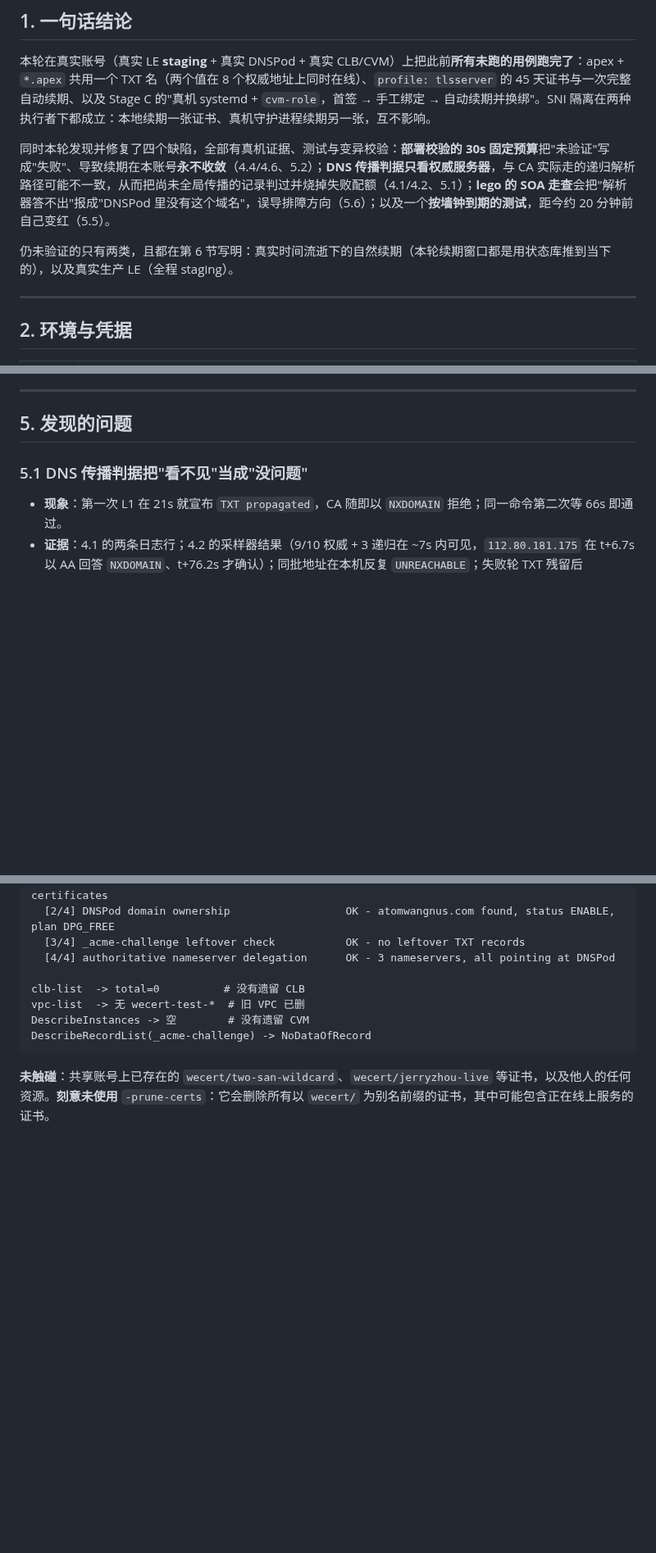
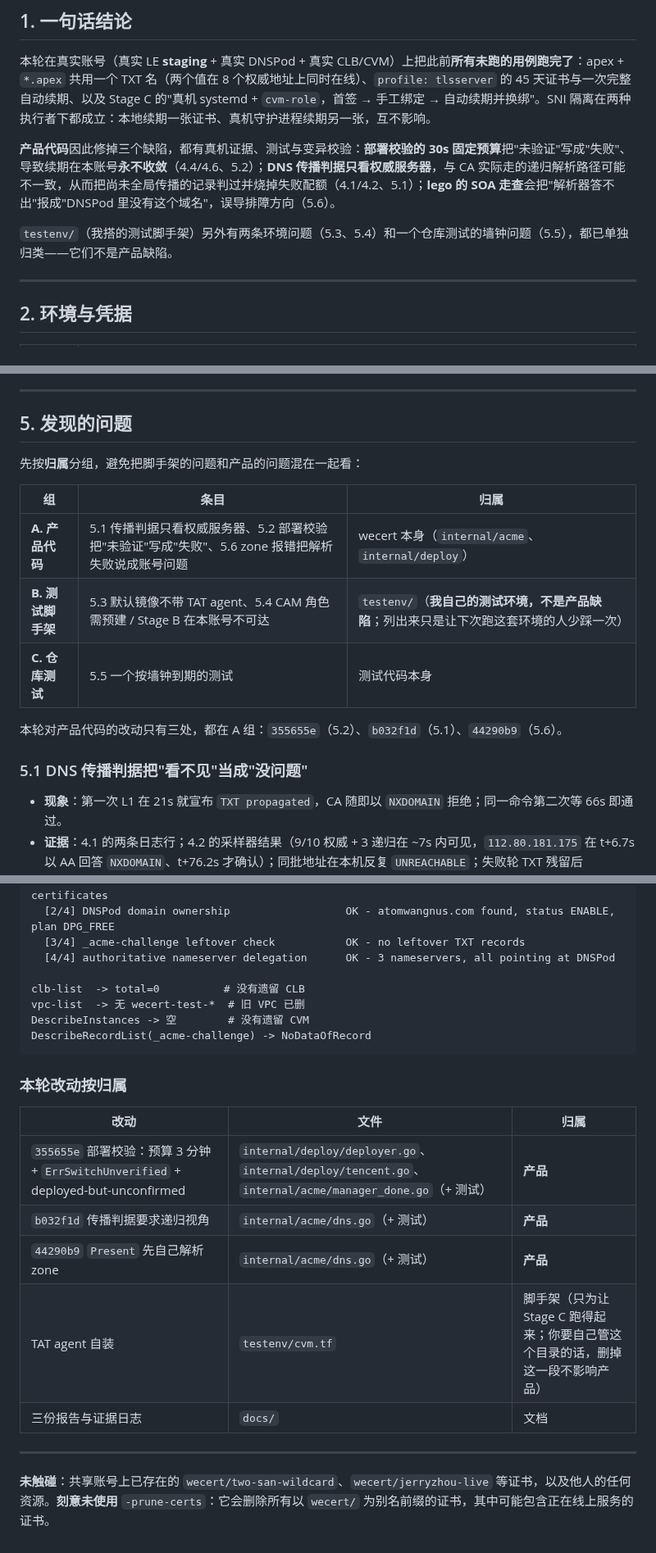
Before and after one commit to susunola/wecert, a Markdown page: docs/e2e-run-2026-09-17-credentialed.md, 3 parts joined by grey strips. Shown at 82% size. Rendered like a GitHub page; blank space fills up the shorter version.

Commit message:
docs: separate product findings from test-harness findings
testenv/ is scaffolding for standing up a test environment, not the product, so
its problems were wrong to list alongside real defects. Section 5 is now grouped
by ownership -- A product code (5.1, 5.2, 5.6), B test harness (5.3, 5.4, marked
as not product defects), C repository tests (5.5) -- and the closing section maps
every change made this round to product, harness or docs, so the three product
commits are unambiguous.

The harness changes are confined to testenv/cvm.tf; dropping that file's TAT step
does not affect the product.

````diff
--- a/docs/e2e-run-2026-09-17-credentialed.md
+++ b/docs/e2e-run-2026-09-17-credentialed.md
@@ -12,9 +12,9 @@
 
 本轮在真实账号（真实 LE **staging** + 真实 DNSPod + 真实 CLB/CVM）上把此前**所有未跑的用例跑完了**：apex + `*.apex` 共用一个 TXT 名（两个值在 8 个权威地址上同时在线）、`profile: tlsserver` 的 45 天证书与一次完整自动续期、以及 Stage C 的"真机 systemd + `cvm-role`，首签 → 手工绑定 → 自动续期并换绑"。SNI 隔离在两种执行者下都成立：本地续期一张证书、真机守护进程续期另一张，互不影响。
 
-同时本轮发现并修复了四个缺陷，全部有真机证据、测试与变异校验：**部署校验的 30s 固定预算**把"未验证"写成"失败"、导致续期在本账号**永不收敛**（4.4/4.6、5.2）；**DNS 传播判据只看权威服务器**，与 CA 实际走的递归解析路径可能不一致，从而把尚未全局传播的记录判过并烧掉失败配额（4.1/4.2、5.1）；**lego 的 SOA 走查**会把"解析器答不出"报成"DNSPod 里没有这个域名"，误导排障方向（5.6）；以及一个**按墙钟到期的测试**，距今约 20 分钟前自己变红（5.5）。
+**产品代码**因此修掉三个缺陷，都有真机证据、测试与变异校验：**部署校验的 30s 固定预算**把"未验证"写成"失败"、导致续期在本账号**永不收敛**（4.4/4.6、5.2）；**DNS 传播判据只看权威服务器**，与 CA 实际走的递归解析路径可能不一致，从而把尚未全局传播的记录判过并烧掉失败配额（4.1/4.2、5.1）；**lego 的 SOA 走查**会把"解析器答不出"报成"DNSPod 里没有这个域名"，误导排障方向（5.6）。
 
-仍未验证的只有两类，且都在第 6 节写明：真实时间流逝下的自然续期（本轮续期窗口都是用状态库推到当下的），以及真实生产 LE（全程 staging）。
+`testenv/`（我搭的测试脚手架）另外有两条环境问题（5.3、5.4）和一个仓库测试的墙钟问题（5.5），都已单独归类——它们不是产品缺陷。
 
 ---
 
@@ -339,6 +339,16 @@ alpha 上仍是 4.8 那张 45 天证书（本地那次续期的结果），beta
 
 ## 5. 发现的问题
 
+先按**归属**分组，避免把脚手架的问题和产品的问题混在一起看：
+
+| 组 | 条目 | 归属 |
+|---|---|---|
+| **A. 产品代码** | 5.1 传播判据只看权威服务器、5.2 部署校验把"未验证"写成"失败"、5.6 zone 报错把解析失败说成账号问题 | wecert 本身（`internal/acme`、`internal/deploy`） |
+| **B. 测试脚手架** | 5.3 默认镜像不带 TAT agent、5.4 CAM 角色需预建 / Stage B 在本账号不可达 | `testenv/`（**我自己的测试环境，不是产品缺陷**；列出来只是让下次跑这套环境的人少踩一次） |
+| **C. 仓库测试** | 5.5 一个按墙钟到期的测试 | 测试代码本身 |
+
+本轮对产品代码的改动只有三处，都在 A 组：`355655e`（5.2）、`b032f1d`（5.1）、`44290b9`（5.6）。
+
 ### 5.1 DNS 传播判据把"看不见"当成"没问题"
 
 - **现象**：第一次 L1 在 21s 就宣布 `TXT propagated`，CA 随即以 `NXDOMAIN` 拒绝；同一命令第二次等 66s 即通过。
@@ -511,4 +521,16 @@ DescribeInstances -> 空        # 没有遗留 CVM
 DescribeRecordList(_acme-challenge) -> NoDataOfRecord
 ```
 
+### 本轮改动按归属
+
+| 改动 | 文件 | 归属 |
+|---|---|---|
+| `355655e` 部署校验：预算 3 分钟 + `ErrSwitchUnverified` + deployed-but-unconfirmed | `internal/deploy/deployer.go`、`internal/deploy/tencent.go`、`internal/acme/manager_done.go`（+ 测试） | **产品** |
+| `b032f1d` 传播判据要求递归视角 | `internal/acme/dns.go`（+ 测试） | **产品** |
+| `44290b9` `Present` 先自己解析 zone | `internal/acme/dns.go`（+ 测试） | **产品** |
+| TAT agent 自装 | `testenv/cvm.tf` | 脚手架（只为让 Stage C 跑得起来；你要自己管这个目录的话，删掉这一段不影响产品） |
+| 三份报告与证据日志 | `docs/` | 文档 |
+
+---
+
 **未触碰**：共享账号上已存在的 `wecert/two-san-wildcard`、`wecert/jerryzhou-live` 等证书，以及他人的任何资源。**刻意未使用** `-prune-certs`：它会删除所有以 `wecert/` 为别名前缀的证书，其中可能包含正在线上服务的证书。
````
Also changed, not shown: other parts of docs/e2e-run-2026-09-17-credentialed.md (+4 -4 lines).
